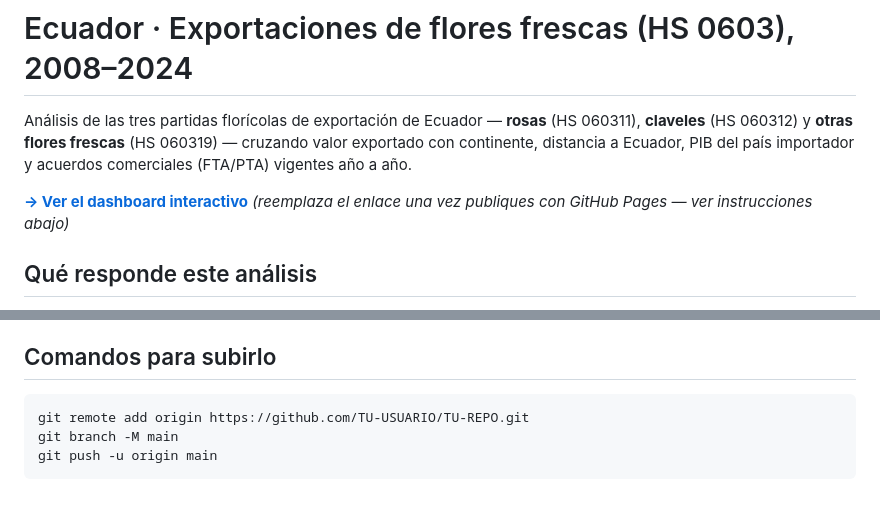
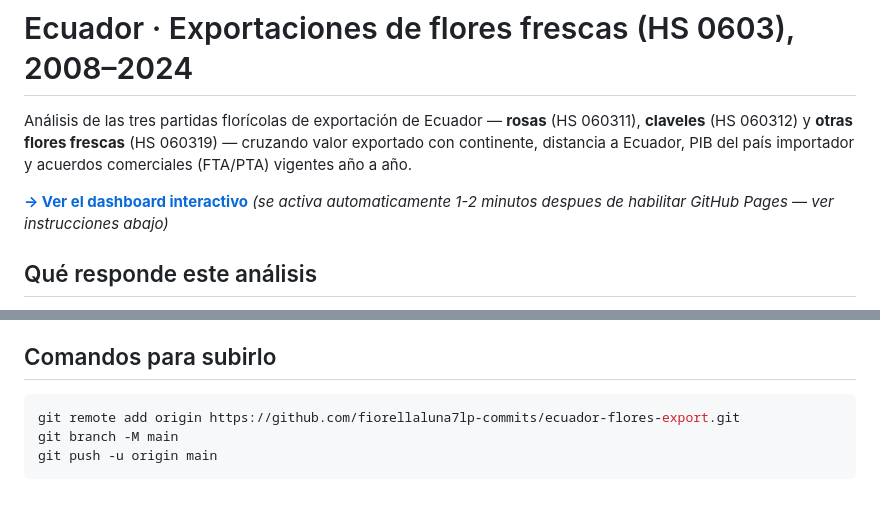
Before and after one commit to fiorellaluna7lp-commits/Flores, a Markdown page: README.md, 2 parts joined by grey strips. GitHub-like rendering.

Commit message:
Actualiza README con URL real de GitHub Pages

````diff
--- a/README.md
+++ b/README.md
@@ -5,8 +5,8 @@ Análisis de las tres partidas florícolas de exportación de Ecuador — **rosa
 continente, distancia a Ecuador, PIB del país importador y acuerdos comerciales (FTA/PTA)
 vigentes año a año.
 
-**[→ Ver el dashboard interactivo](https://TU-USUARIO.github.io/TU-REPO/)**
-*(reemplaza el enlace una vez publiques con GitHub Pages — ver instrucciones abajo)*
+**[→ Ver el dashboard interactivo](https://fiorellaluna7lp-commits.github.io/ecuador-flores-export/)**
+*(se activa automaticamente 1-2 minutos despues de habilitar GitHub Pages — ver instrucciones abajo)*
 
 ## Qué responde este análisis
 
@@ -62,7 +62,7 @@ Edita cualquier celda azul en `Ref_Continente` o `Ref_Acuerdos` y todo el libro
 ## Comandos para subirlo
 
 ```bash
-git remote add origin https://github.com/TU-USUARIO/TU-REPO.git
+git remote add origin https://github.com/fiorellaluna7lp-commits/ecuador-flores-export.git
 git branch -M main
 git push -u origin main
 ```
````
